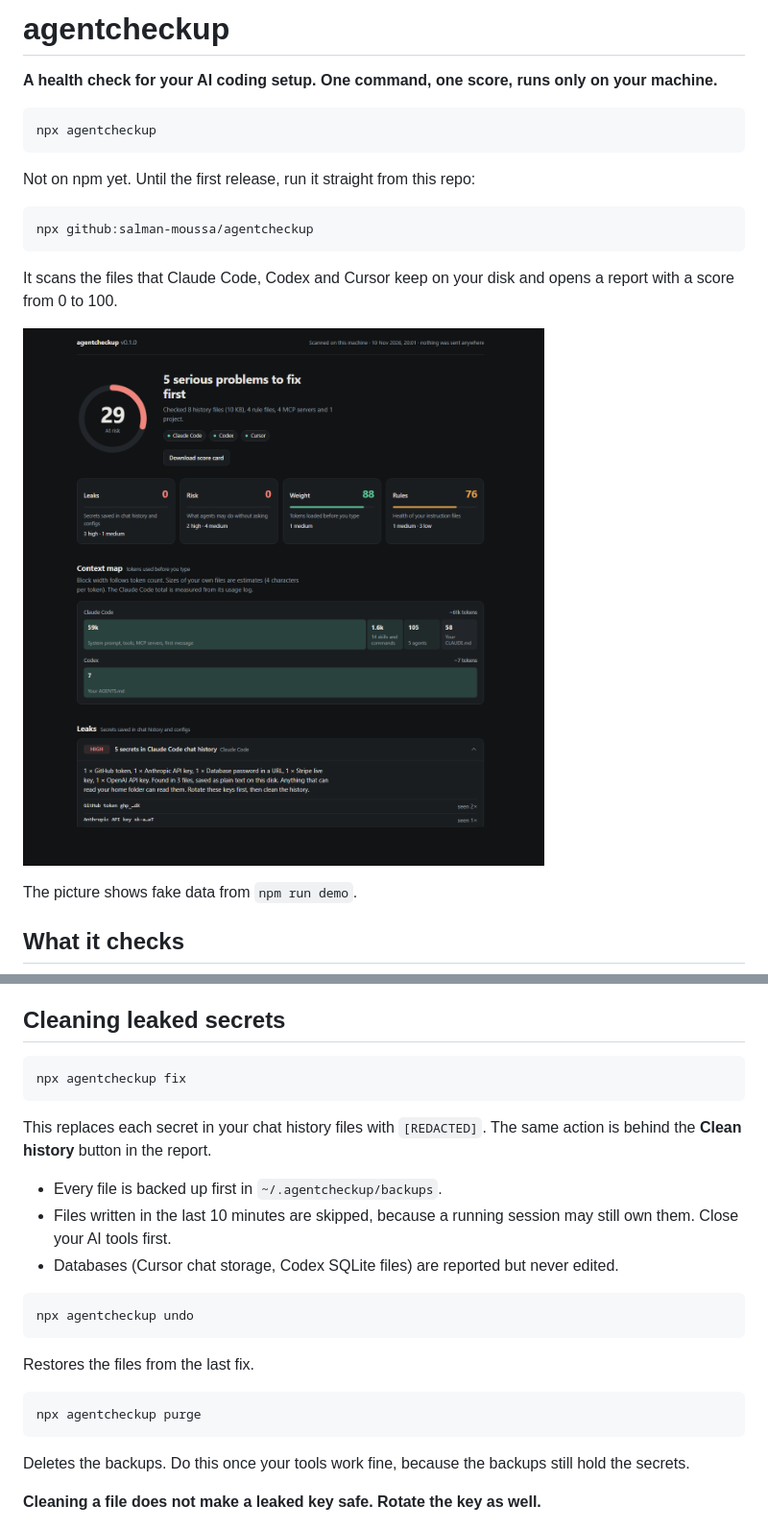
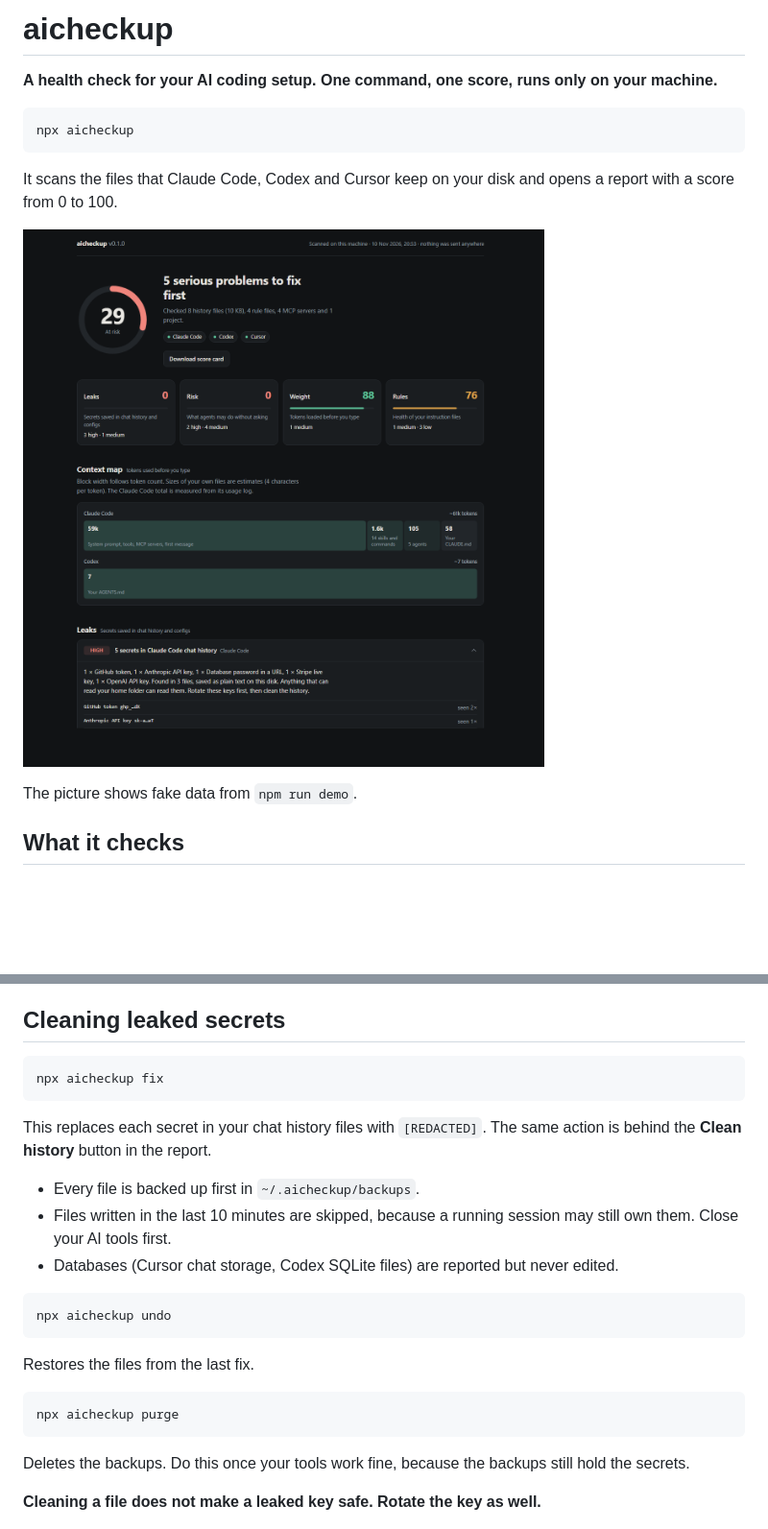
Before and after one commit to salman-moussa/agentcheckup, a Markdown page: README.md, 2 parts joined by grey strips. Shown at 96% size. Drawn GitHub-style; pictures changed too: docs/report.png; blank space fills up the shorter version.

Commit message:
refactor: rename the project to aicheckup

````diff
--- a/README.md
+++ b/README.md
@@ -1,15 +1,9 @@
-# agentcheckup
+# aicheckup
 
 **A health check for your AI coding setup. One command, one score, runs only on your machine.**
 
 ```bash
-npx agentcheckup
-```
-
-Not on npm yet. Until the first release, run it straight from this repo:
-
-```bash
-npx github:salman-moussa/agentcheckup
+npx aicheckup
 ```
 
 It scans the files that Claude Code, Codex and Cursor keep on your disk and opens a report with a score from 0 to 100.
@@ -39,23 +33,23 @@ Every finding says what is wrong, where it is, and how to fix it.
 ## Cleaning leaked secrets
 
 ```bash
-npx agentcheckup fix
+npx aicheckup fix
 ```
 
 This replaces each secret in your chat history files with `[REDACTED]`. The same action is behind the **Clean history** button in the report.
 
-- Every file is backed up first in `~/.agentcheckup/backups`.
+- Every file is backed up first in `~/.aicheckup/backups`.
 - Files written in the last 10 minutes are skipped, because a running session may still own them. Close your AI tools first.
 - Databases (Cursor chat storage, Codex SQLite files) are reported but never edited.
 
 ```bash
-npx agentcheckup undo
+npx aicheckup undo
 ```
 
 Restores the files from the last fix.
 
 ```bash
-npx agentcheckup purge
+npx aicheckup purge
 ```
 
 Deletes the backups. Do this once your tools work fine, because the backups still hold the secrets.
````
Also changed, not shown: other parts of README.md (+1 -1 lines), 12 other files.
